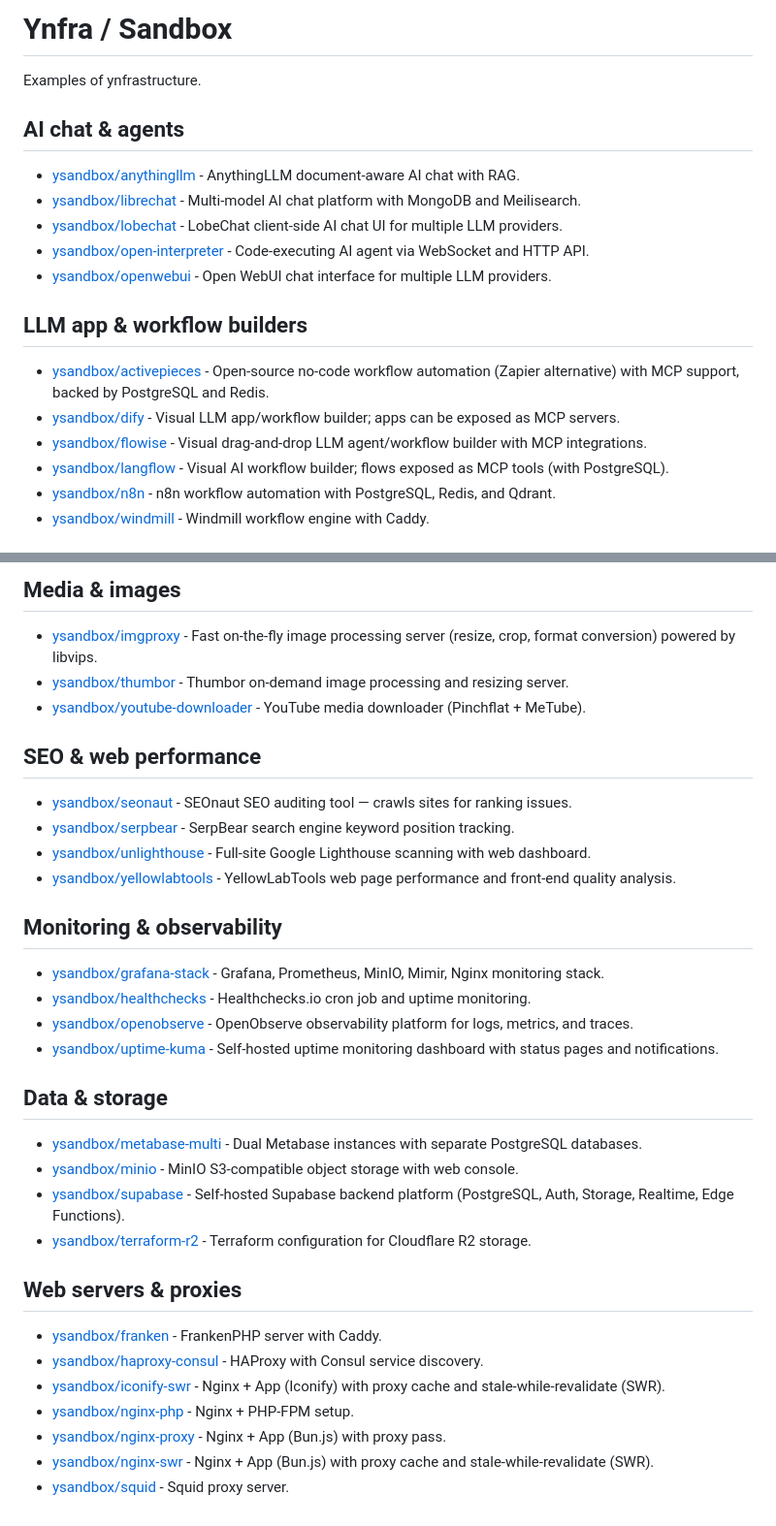
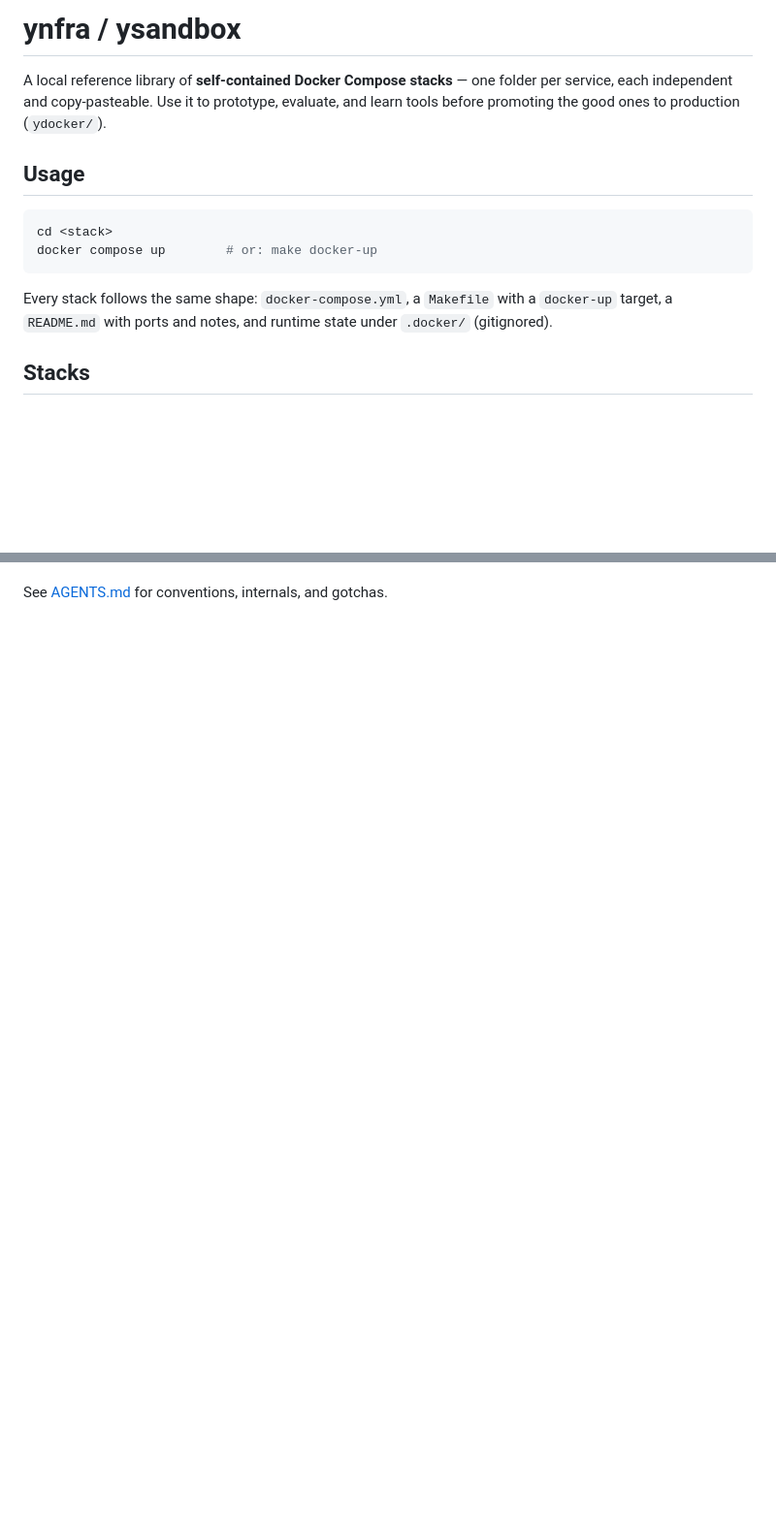
Before and after one commit to ynfra/ysandbox, a Markdown page: README.md, 2 parts joined by grey strips. Shown at 97% size. Drawn GitHub-style; blank space fills up the shorter version.

Commit message:
[ysandbox] align readme with component template
GitOrigin-RevId: 639949378e47cca93abca4005a6194dd59059cfc

````diff
--- a/README.md
+++ b/README.md
@@ -1,21 +1,20 @@
-# Ynfra / Sandbox
+# ynfra / ysandbox
 
-Examples of ynfrastructure.
+A local reference library of **self-contained Docker Compose stacks** — one
+folder per service, each independent and copy-pasteable. Use it to prototype,
+evaluate, and learn tools before promoting the good ones to production
+(`ydocker/`).
 
-## AI chat & agents
+## Usage
 
-- [ysandbox/anythingllm](./anythingllm) - AnythingLLM document-aware AI chat with RAG.
-- [ysandbox/librechat](./librechat) - Multi-model AI chat platform with MongoDB and Meilisearch.
-- [ysandbox/lobechat](./lobechat) - LobeChat client-side AI chat UI for multiple LLM providers.
-- [ysandbox/open-interpreter](./open-interpreter) - Code-executing AI agent via WebSocket and HTTP API.
-- [ysandbox/openwebui](./openwebui) - Open WebUI chat interface for multiple LLM providers.
+```bash
+cd <stack>
+docker compose up        # or: make docker-up
+```
 
-## LLM app & workflow builders
+Every stack follows the same shape: `docker-compose.yml`, a `Makefile` with a
+`docker-up` target, a `README.md` with ports and notes, and runtime state
+under `.docker/` (gitignored).
 
-- [ysandbox/activepieces](./activepieces) - Open-source no-code workflow automation (Zapier alternative) with MCP support, backed by PostgreSQL and Redis.
-- [ysandbox/dify](./dify) - Visual LLM app/workflow builder; apps can be exposed as MCP servers.
-- [ysandbox/flowise](./flowise) - Visual drag-and-drop LLM agent/workflow builder with MCP integrations.
-- [ysandbox/langflow](./langflow) - Visual AI workflow builder; flows exposed as MCP tools (with PostgreSQL).
-- [ysandbox/n8n](./n8n) - n8n workflow automation with PostgreSQL, Redis, and Qdrant.
-- [ysandbox/windmill](./windmill) - Windmill workflow engine with Caddy.
+## Stacks
 
@@ -89,36 +109 @@ Examples of ynfrastructure.
-## Media & images
-
-- [ysandbox/imgproxy](./imgproxy) - Fast on-the-fly image processing server (resize, crop, format conversion) powered by libvips.
-- [ysandbox/thumbor](./thumbor) - Thumbor on-demand image processing and resizing server.
-- [ysandbox/youtube-downloader](./youtube-downloader) - YouTube media downloader (Pinchflat + MeTube).
-
-## SEO & web performance
-
-- [ysandbox/seonaut](./seonaut) - SEOnaut SEO auditing tool — crawls sites for ranking issues.
-- [ysandbox/serpbear](./serpbear) - SerpBear search engine keyword position tracking.
-- [ysandbox/unlighthouse](./unlighthouse) - Full-site Google Lighthouse scanning with web dashboard.
-- [ysandbox/yellowlabtools](./yellowlabtools) - YellowLabTools web page performance and front-end quality analysis.
-
-## Monitoring & observability
-
-- [ysandbox/grafana-stack](./grafana-stack) - Grafana, Prometheus, MinIO, Mimir, Nginx monitoring stack.
-- [ysandbox/healthchecks](./healthchecks) - Healthchecks.io cron job and uptime monitoring.
-- [ysandbox/openobserve](./openobserve) - OpenObserve observability platform for logs, metrics, and traces.
-- [ysandbox/uptime-kuma](./uptime-kuma) - Self-hosted uptime monitoring dashboard with status pages and notifications.
-
-## Data & storage
-
-- [ysandbox/metabase-multi](./metabase-multi) - Dual Metabase instances with separate PostgreSQL databases.
-- [ysandbox/minio](./minio) - MinIO S3-compatible object storage with web console.
-- [ysandbox/supabase](./supabase) - Self-hosted Supabase backend platform (PostgreSQL, Auth, Storage, Realtime, Edge Functions).
-- [ysandbox/terraform-r2](./terraform-r2) - Terraform configuration for Cloudflare R2 storage.
-
-## Web servers & proxies
-
-- [ysandbox/franken](./franken) - FrankenPHP server with Caddy.
-- [ysandbox/haproxy-consul](./haproxy-consul) - HAProxy with Consul service discovery.
-- [ysandbox/iconify-swr](./iconify-swr) - Nginx + App (Iconify) with proxy cache and stale-while-revalidate (SWR).
-- [ysandbox/nginx-php](./nginx-php) - Nginx + PHP-FPM setup.
-- [ysandbox/nginx-proxy](./nginx-proxy) - Nginx + App (Bun.js) with proxy pass.
-- [ysandbox/nginx-swr](./nginx-swr) - Nginx + App (Bun.js) with proxy cache and stale-while-revalidate (SWR).
-- [ysandbox/squid](./squid) - Squid proxy server.
+See [AGENTS.md](AGENTS.md) for conventions, internals, and gotchas.
````
Also changed, not shown: other parts of README.md (+85 -64 lines).
